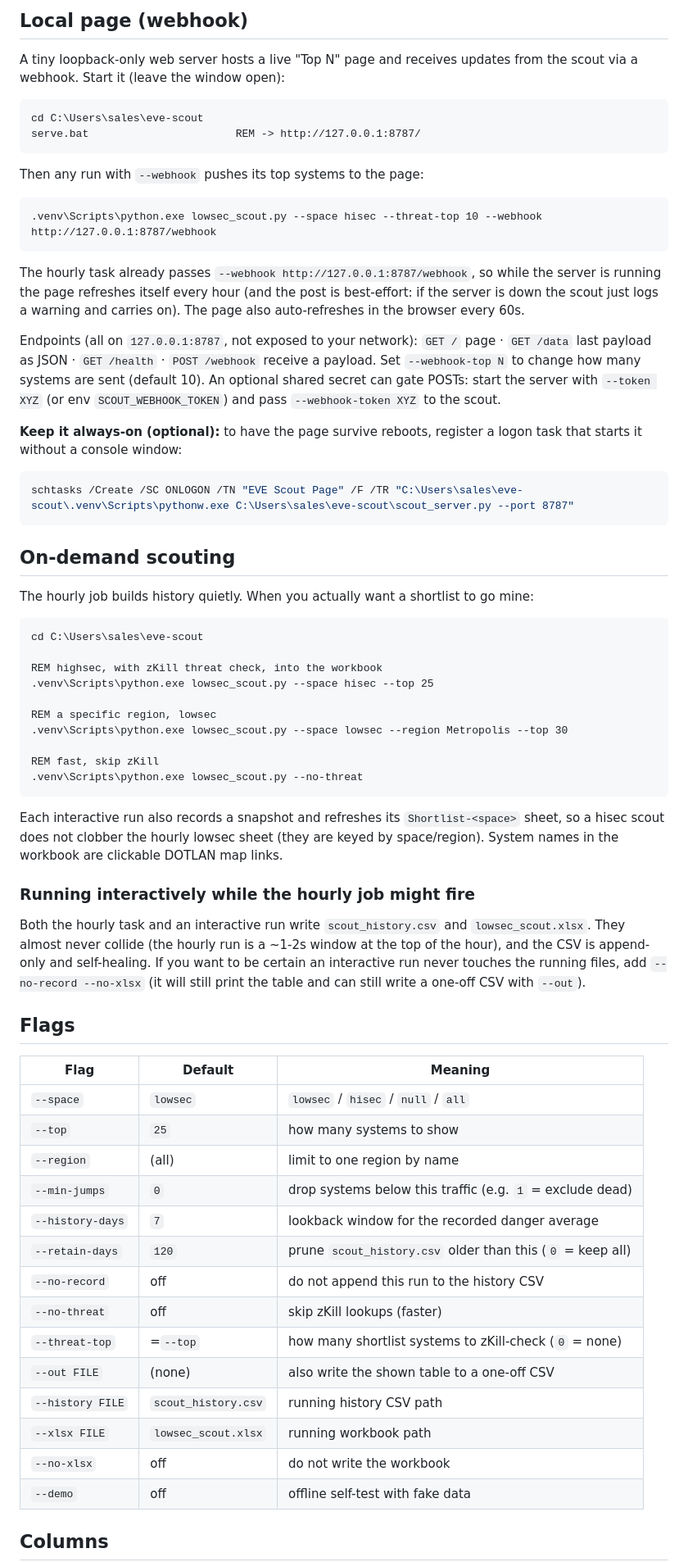
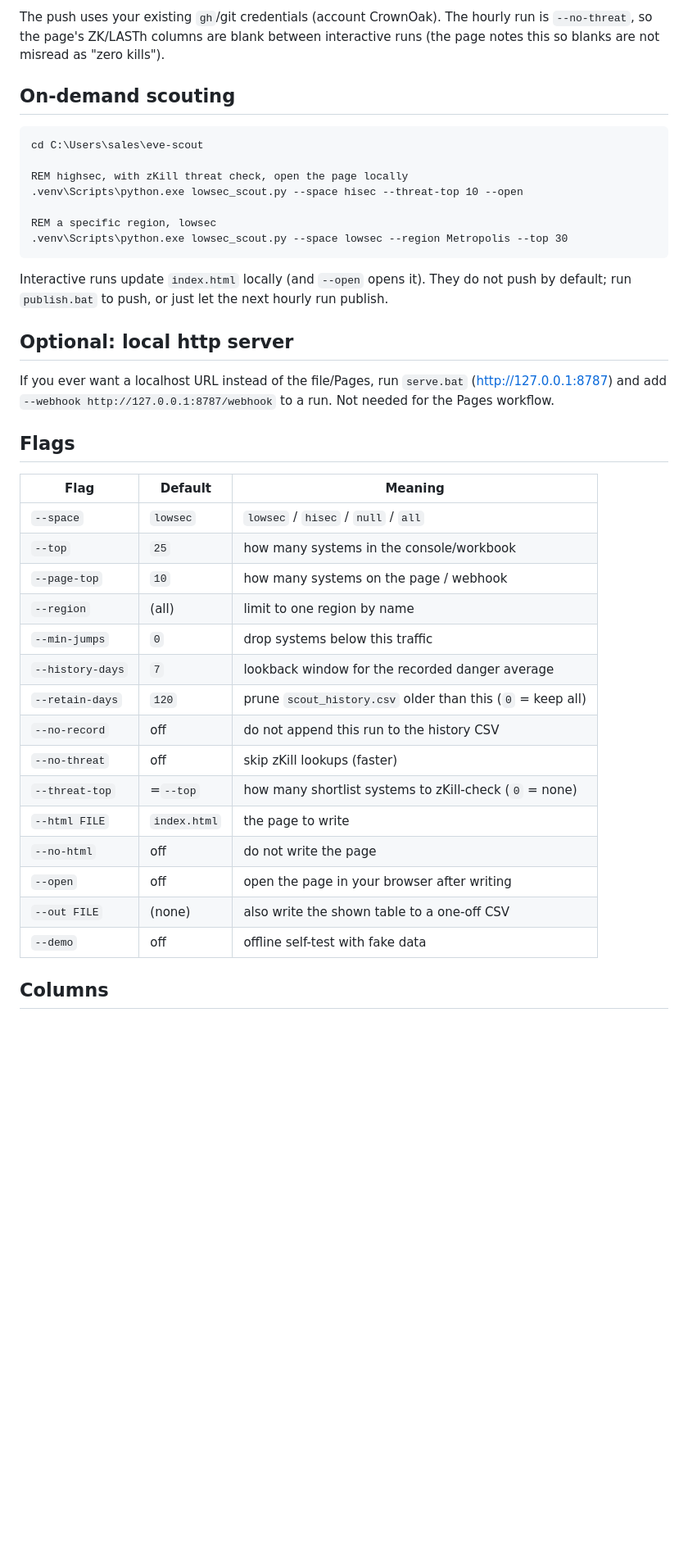
Before and after one commit to CrownOak/eve-lowsec-scout, a Markdown page: README.md, the part around one of its changes. Shown at 82% size. Rendered like a GitHub page; blank space fills up the shorter version.

Commit message:
docs: README for git/Pages publish workflow

````diff
--- a/README.md
+++ b/README.md
@@ -47,78 +52,44 @@ schtasks /Delete /TN "EVE Lowsec Scout" /F            # remove
 ```
 
-## Local page (webhook)
-A tiny loopback-only web server hosts a live "Top N" page and receives updates from
-the scout via a webhook. Start it (leave the window open):
-
-```bat
-cd C:\Users\sales\eve-scout
-serve.bat                       REM -> http://127.0.0.1:8787/
-```
-
-Then any run with `--webhook` pushes its top systems to the page:
-```bat
-.venv\Scripts\python.exe lowsec_scout.py --space hisec --threat-top 10 --webhook http://127.0.0.1:8787/webhook
-```
-The hourly task already passes `--webhook http://127.0.0.1:8787/webhook`, so while the
-server is running the page refreshes itself every hour (and the post is best-effort:
-if the server is down the scout just logs a warning and carries on). The page also
-auto-refreshes in the browser every 60s.
-
-Endpoints (all on `127.0.0.1:8787`, not exposed to your network):
-`GET /` page &middot; `GET /data` last payload as JSON &middot; `GET /health` &middot;
-`POST /webhook` receive a payload. Set `--webhook-top N` to change how many systems are
-sent (default 10). An optional shared secret can gate POSTs: start the server with
-`--token XYZ` (or env `SCOUT_WEBHOOK_TOKEN`) and pass `--webhook-token XYZ` to the scout.
-
-**Keep it always-on (optional):** to have the page survive reboots, register a logon
-task that starts it without a console window:
-```powershell
-schtasks /Create /SC ONLOGON /TN "EVE Scout Page" /F /TR "C:\Users\sales\eve-scout\.venv\Scripts\pythonw.exe C:\Users\sales\eve-scout\scout_server.py --port 8787"
-```
+The push uses your existing `gh`/git credentials (account CrownOak). The hourly run is
+`--no-threat`, so the page's ZK/LASTh columns are blank between interactive runs (the
+page notes this so blanks are not misread as "zero kills").
 
 ## On-demand scouting
-The hourly job builds history quietly. When you actually want a shortlist to go mine:
-
 ```bat
 cd C:\Users\sales\eve-scout
 
-REM highsec, with zKill threat check, into the workbook
-.venv\Scripts\python.exe lowsec_scout.py --space hisec --top 25
+REM highsec, with zKill threat check, open the page locally
+.venv\Scripts\python.exe lowsec_scout.py --space hisec --threat-top 10 --open
 
 REM a specific region, lowsec
 .venv\Scripts\python.exe lowsec_scout.py --space lowsec --region Metropolis --top 30
+```
+Interactive runs update `index.html` locally (and `--open` opens it). They do not push
+by default; run `publish.bat` to push, or just let the next hourly run publish.
 
-REM fast, skip zKill
-.venv\Scripts\python.exe lowsec_scout.py --no-threat
-```
-
-Each interactive run also records a snapshot and refreshes its `Shortlist-<space>`
-sheet, so a hisec scout does not clobber the hourly lowsec sheet (they are keyed
-by space/region). System names in the workbook are clickable DOTLAN map links.
-
-### Running interactively while the hourly job might fire
-Both the hourly task and an interactive run write `scout_history.csv` and
-`lowsec_scout.xlsx`. They almost never collide (the hourly run is a ~1-2s window at
-the top of the hour), and the CSV is append-only and self-healing. If you want to be
-certain an interactive run never touches the running files, add `--no-record --no-xlsx`
-(it will still print the table and can still write a one-off CSV with `--out`).
+## Optional: local http server
+If you ever want a localhost URL instead of the file/Pages, run `serve.bat`
+(http://127.0.0.1:8787) and add `--webhook http://127.0.0.1:8787/webhook` to a run.
+Not needed for the Pages workflow.
 
 ## Flags
 | Flag | Default | Meaning |
 |---|---|---|
 | `--space` | `lowsec` | `lowsec` / `hisec` / `null` / `all` |
-| `--top` | `25` | how many systems to show |
+| `--top` | `25` | how many systems in the console/workbook |
+| `--page-top` | `10` | how many systems on the page / webhook |
 | `--region` | (all) | limit to one region by name |
-| `--min-jumps` | `0` | drop systems below this traffic (e.g. `1` = exclude dead) |
+| `--min-jumps` | `0` | drop systems below this traffic |
 | `--history-days` | `7` | lookback window for the recorded danger average |
 | `--retain-days` | `120` | prune `scout_history.csv` older than this (`0` = keep all) |
 | `--no-record` | off | do not append this run to the history CSV |
 | `--no-threat` | off | skip zKill lookups (faster) |
 | `--threat-top` | =`--top` | how many shortlist systems to zKill-check (`0` = none) |
+| `--html FILE` | `index.html` | the page to write |
+| `--no-html` | off | do not write the page |
+| `--open` | off | open the page in your browser after writing |
 | `--out FILE` | (none) | also write the shown table to a one-off CSV |
-| `--history FILE` | `scout_history.csv` | running history CSV path |
-| `--xlsx FILE` | `lowsec_scout.xlsx` | running workbook path |
-| `--no-xlsx` | off | do not write the workbook |
 | `--demo` | off | offline self-test with fake data |
 
 ## Columns
````
Also changed, not shown: other parts of README.md (+37 -37 lines).
